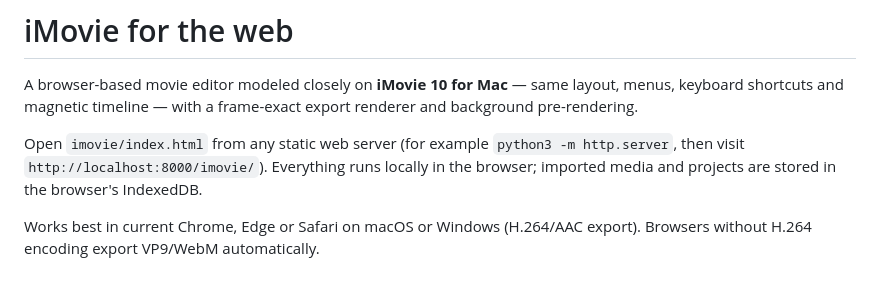
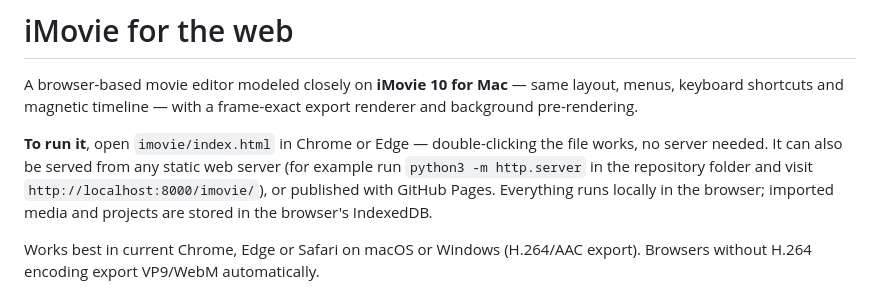
Before and after one commit to benrobertson973/wallysite, a Markdown page: imovie/README.md, the part around the change. Rendered like a GitHub page.

Commit message:
README: how to run it (open index.html directly, or serve it)
Co-Authored-By: Claude Opus 5.5 <noreply@anthropic.com>
Claude-Session: https://claude.ai/code/session_019shbfdtcVLaHK7uKFoknoN

```diff
--- a/imovie/README.md
+++ b/imovie/README.md
@@ -4,9 +4,11 @@ A browser-based movie editor modeled closely on **iMovie 10 for Mac** — same l
 keyboard shortcuts and magnetic timeline — with a frame-exact export renderer and background
 pre-rendering.
 
-Open `imovie/index.html` from any static web server (for example `python3 -m http.server`,
-then visit `http://localhost:8000/imovie/`). Everything runs locally in the browser; imported
-media and projects are stored in the browser's IndexedDB.
+**To run it**, open `imovie/index.html` in Chrome or Edge — double-clicking the file works, no
+server needed. It can also be served from any static web server (for example run
+`python3 -m http.server` in the repository folder and visit `http://localhost:8000/imovie/`), or
+published with GitHub Pages. Everything runs locally in the browser; imported media and projects
+are stored in the browser's IndexedDB.
 
 Works best in current Chrome, Edge or Safari on macOS or Windows (H.264/AAC export). Browsers
 without H.264 encoding export VP9/WebM automatically.
```
